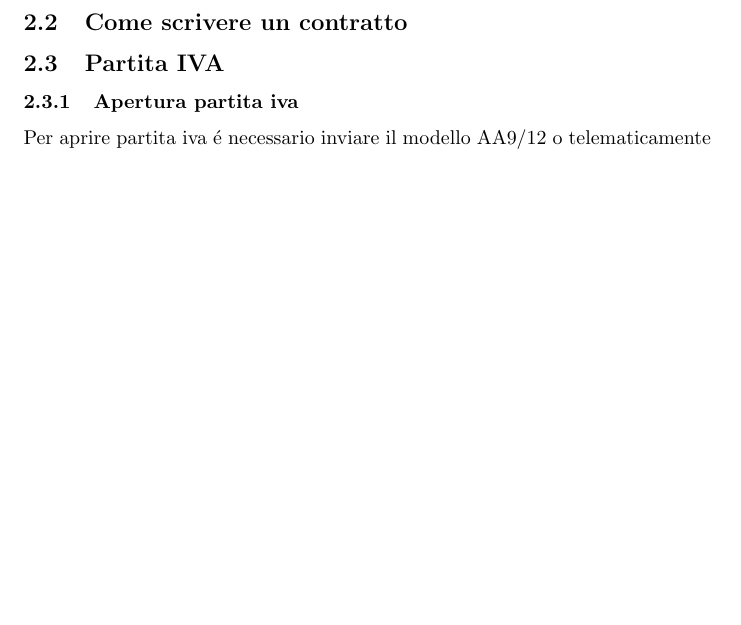
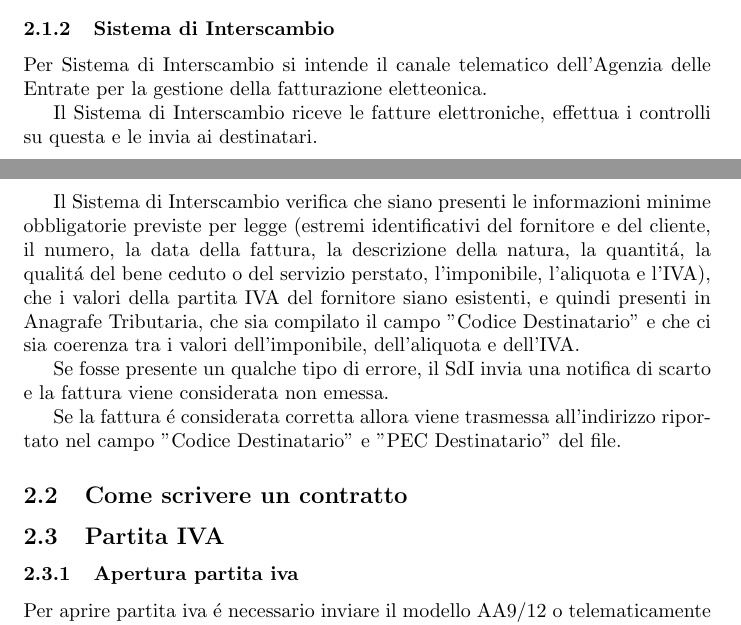
Before and after one commit to RiccardoParrino/html-css-js-train, a LaTeX CV (freelancing-res/doc.tex): part of page 2 of 6 before the commit and two parts of pages 1 and 2 of 6 after it, the two joined at a grey line, cut at the place of the change, the shorter picture padded with empty space. Compiled offline with pdfLaTeX.

Commit message:
Sistema di interscambio

```diff
--- a/freelancing-res/doc.tex
+++ b/freelancing-res/doc.tex
@@ -28,6 +28,19 @@ Se il pagamento avviene in anticipo, la fattura va emessa alla data del pagament
 Per i soggetti obbligati (la maggior parte delle partite IVA), la fattura deve essere inviata al Sistema di Interscambio (SdI) entro i termini sopraindicati. La data di emissione coincide con la data di trasmissione allo SdI.
 
 Se si dovesse emettere una fattura in ritardo, si rischiano sanzioni amministrative che possono andare dal 90\% al 180\% dell'IVA non documentata correttamente.
+
+\subsubsection{Sistema di Interscambio}
+Per Sistema di Interscambio si intende il canale telematico dell'Agenzia delle Entrate per la gestione della fatturazione eletteonica.
+
+Il Sistema di Interscambio riceve le fatture elettroniche, effettua i controlli su questa e le invia ai destinatari.
+
+Il Sistema di Interscambio verifica che siano presenti le informazioni minime obbligatorie previste per legge
+(estremi identificativi del fornitore e del cliente, il numero, la data della fattura, la descrizione della natura, la quantit\'a, la qualit\'a del bene ceduto o del servizio perstato, l'imponibile, l'aliquota e l'IVA),
+che i valori della partita IVA del fornitore siano esistenti, e quindi presenti in Anagrafe Tributaria, che sia compilato il campo "Codice Destinatario" e che ci sia coerenza tra i valori dell'imponibile, dell'aliquota e dell'IVA.
+
+Se fosse presente un qualche tipo di errore, il SdI invia una notifica di scarto e la fattura viene considerata non emessa.
+
+Se la fattura \'e considerata corretta allora viene trasmessa all'indirizzo riportato nel campo "Codice Destinatario" e "PEC Destinatario" del file.
 
 \subsection{Come scrivere un contratto}
 \subsection{Partita IVA}
```
